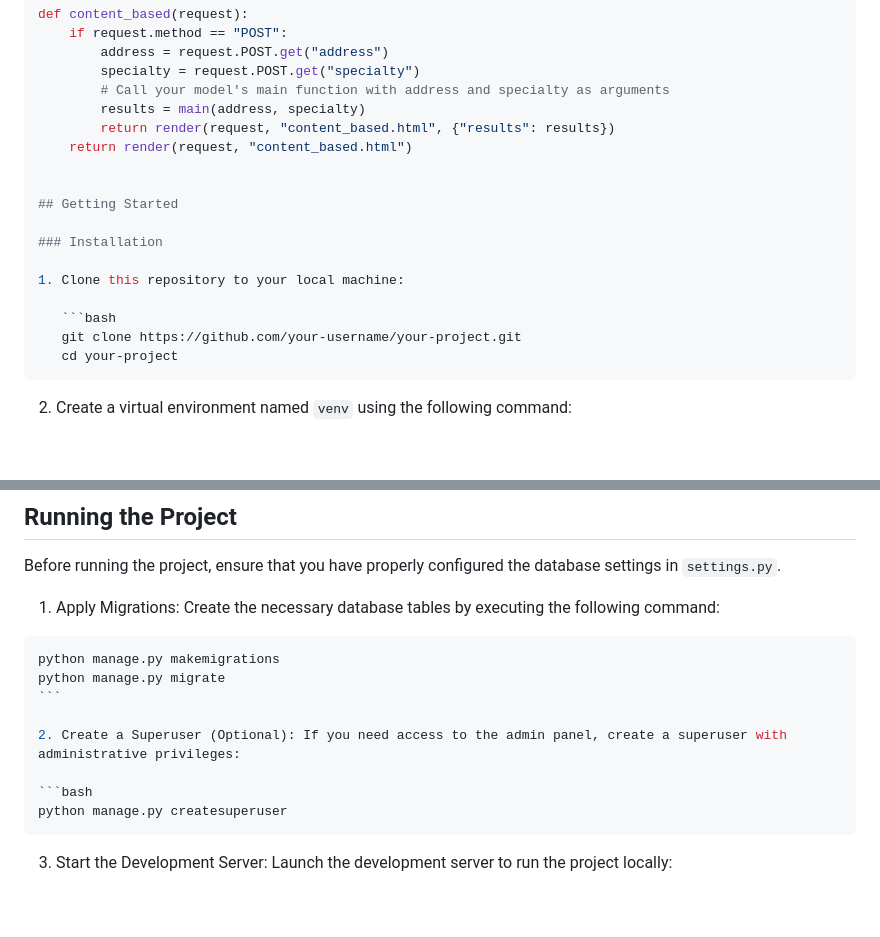
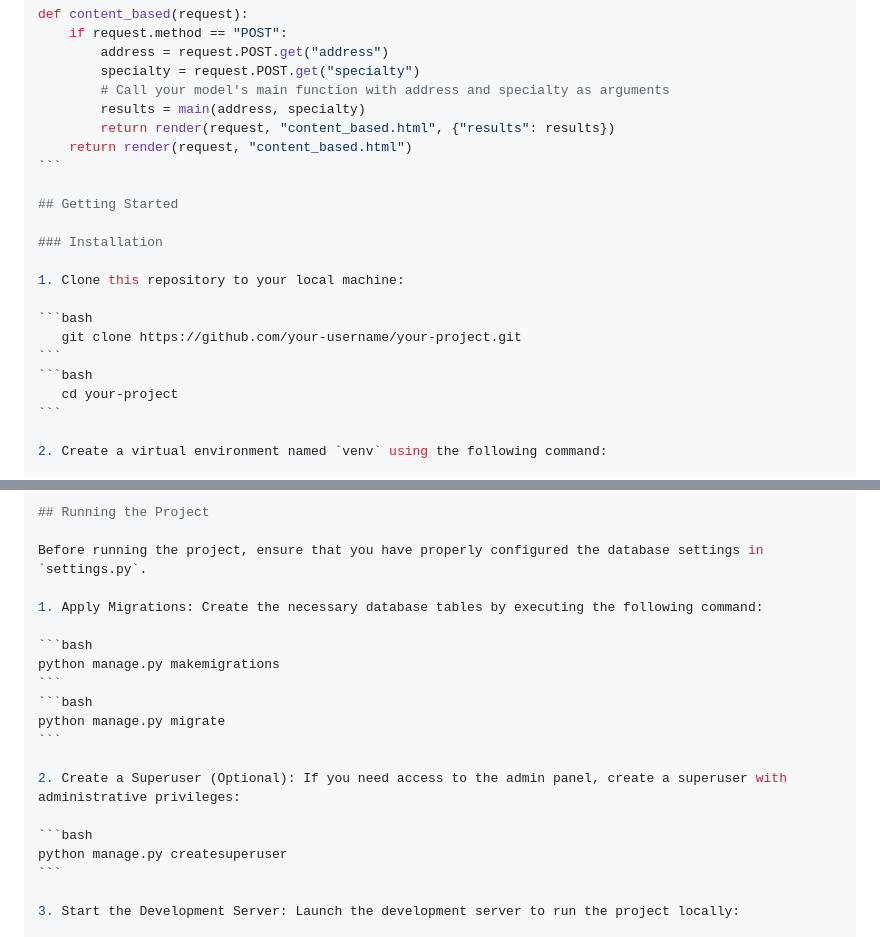
Before and after one commit to rajsahilcoder/BlueCollarConnect, a Markdown page: readme.md, 2 parts joined by grey strips. GitHub-like rendering; blank space fills up the shorter version.

`````diff
--- a/readme.md
+++ b/readme.md
@@ -72,7 +72,7 @@ def content_based(request):
         results = main(address, specialty)
         return render(request, "content_based.html", {"results": results})
     return render(request, "content_based.html")
-
+```
 
 ## Getting Started
 
@@ -80,10 +80,12 @@ def content_based(request):
 
 1. Clone this repository to your local machine:
 
-   ```bash
+```bash
    git clone https://github.com/your-username/your-project.git
+```
+```bash
    cd your-project
-````
+```
 
 2. Create a virtual environment named `venv` using the following command:
 
@@ -115,8 +117,10 @@ Before running the project, ensure that you have properly configured the databas
 
 1. Apply Migrations: Create the necessary database tables by executing the following command:
 
-````bash
+```bash
 python manage.py makemigrations
+```
+```bash
 python manage.py migrate
 ```
 
@@ -124,7 +128,7 @@ python manage.py migrate
 
 ```bash
 python manage.py createsuperuser
-````
+```
 
 3. Start the Development Server: Launch the development server to run the project locally:
 
`````
Also changed, not shown: other parts of readme.md (+1 -0 lines).
